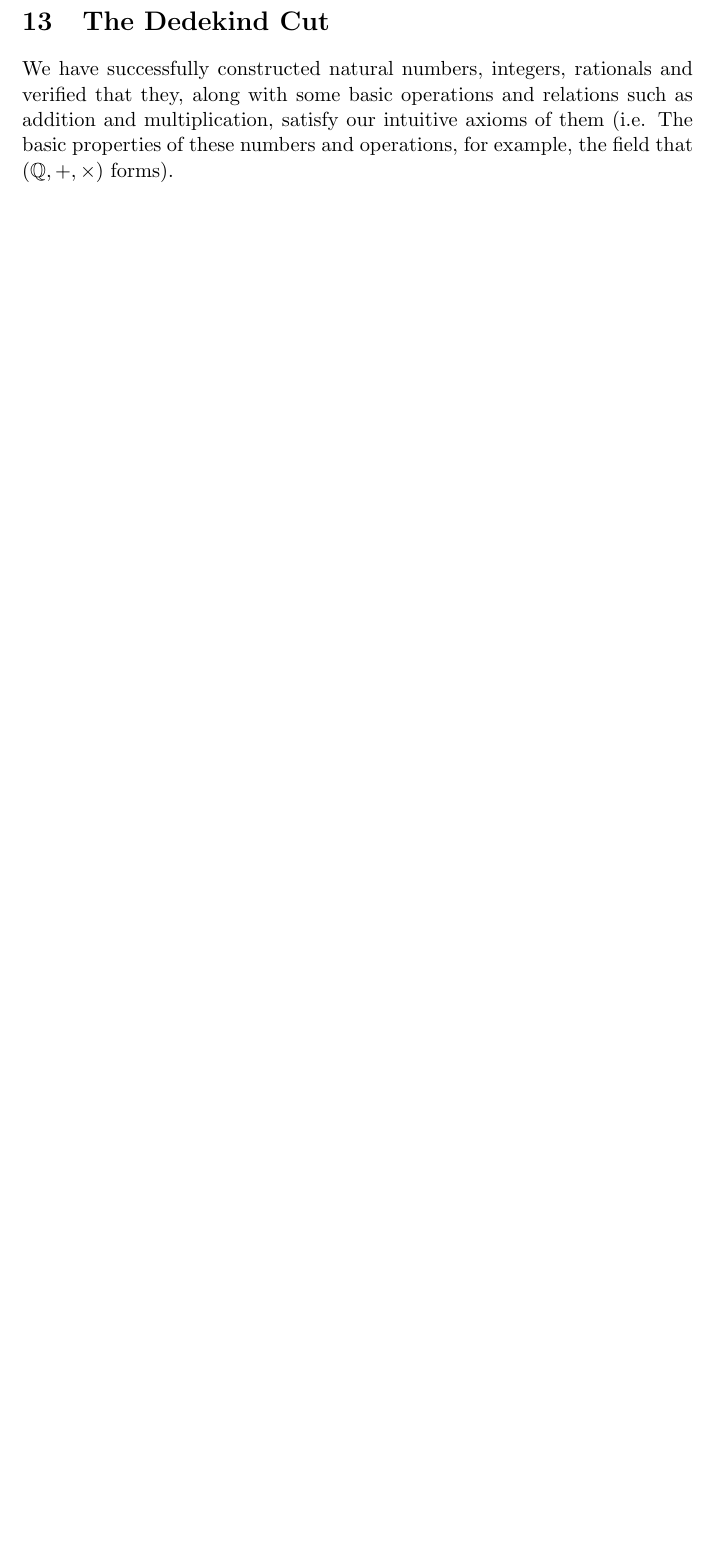
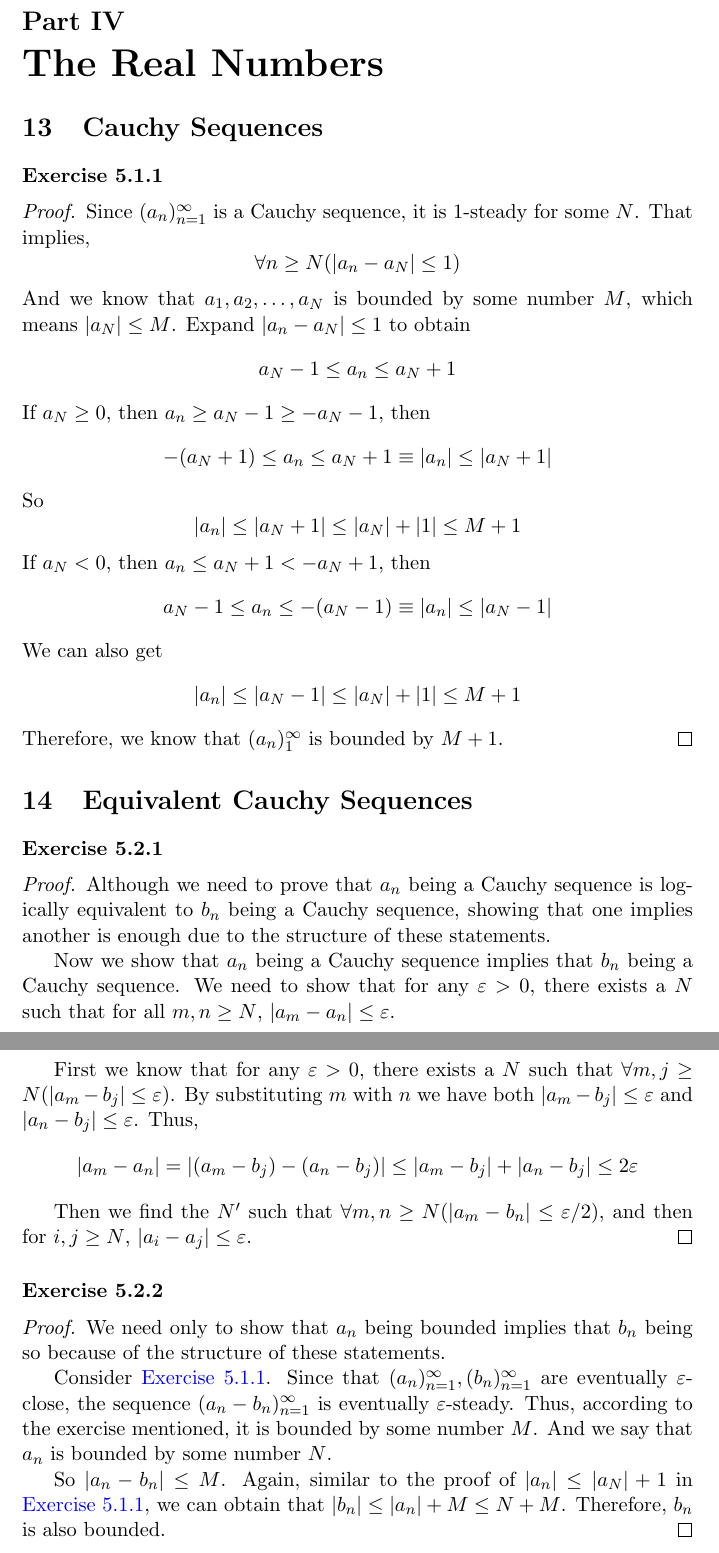
Before and after one commit to Little-He-Guan/Notebook-for-Analysis-of-Tao, a LaTeX document (Main.tex, which reads The Real Numbers.tex): part of page 73 of 79 before the commit and two parts of pages 73 and 74 of 80 after it, the two joined at a grey line, cut at the place of the change, the shorter picture padded with empty space. Compiled offline with pdfLaTeX.

Commit message:
Update Notebook
Add section 5.1, 5.2

Correct some errors

```diff
--- /dev/null
+++ b/The Real Numbers.tex
@@ -0,0 +1,62 @@
+\part{The Real Numbers}
+
+\section{Cauchy Sequences}
+\paragraph{Exercise 5.1.1} \label{exercise5.1.1}
+\begin{proof}
+Since $(a_n)^\infty_{n=1}$ is a Cauchy sequence, it is 1-steady for some $N$. That implies,
+\[
+\forall n \geq N(|a_n-a_N| \leq 1)
+\]
+And we know that $a_1,a_2,\dots,a_N$ is bounded by some number $M$, which means $|a_N| \leq M$. Expand $|a_n-a_N| \leq 1$ to obtain
+\[
+a_N-1 \leq a_n \leq a_N+1
+\]
+If $a_N \geq 0$, then $a_n \geq a_N-1 \geq -a_N-1$, then
+\[
+-(a_N+1) \leq a_n \leq a_N+1 \equiv |a_n| \leq |a_N+1|
+\]
+So
+\[
+|a_n| \leq |a_N+1| \leq |a_N| + |1| \leq M+1
+\]
+If $a_N < 0$, then $a_n \leq a_N +1 < -a_N+1$, then
+\[
+a_N - 1 \leq a_n \leq -(a_N-1) \equiv |a_n| \leq |a_N-1|
+\]
+We can also get
+\[
+|a_n| \leq |a_N-1| \leq |a_N| + |1| \leq M+1
+\]
+Therefore, we know that $(a_n)^\infty_1$ is bounded by $M+1$.
+\end{proof}
+
+\section{Equivalent Cauchy Sequences}
+\paragraph{Exercise 5.2.1} \label{exercise5.2.1}
+\begin{proof}
+Although we need to prove that $a_n$ being a Cauchy sequence is logically equivalent to $b_n$ being a Cauchy sequence, showing that one
+implies another is enough due to the structure of these statements.
+
+Now we show that $a_n$ being a Cauchy sequence implies that $b_n$ being a Cauchy sequence. We need to show that for any $\varepsilon >0$,
+there exists a $N$ such that for all $m,n\geq N$, $|a_m-a_n| \leq \varepsilon$.
+
+First we know that for any $\varepsilon >0$, there exists a $N$ such that $\forall m,j\geq N(|a_m-b_j|\leq \varepsilon)$. By substituting $m$
+with $n$ we have both $|a_m-b_j|\leq \varepsilon$ and $|a_n-b_j|\leq \varepsilon$.
+Thus,
+\[
+|a_m-a_n| = |(a_m-b_j) - (a_n-b_j)| \leq |a_m-b_j| + |a_n-b_j| \leq 2\varepsilon
+\]
+
+Then we find the $N'$ such that $\forall m,n\geq N(|a_m-b_n| \leq \varepsilon/2)$, and then for $i,j \geq N$, $|a_i-a_j| \leq \varepsilon$.
+\end{proof}
+
+\paragraph{Exercise 5.2.2} \label{exercise5.2.2}
+\begin{proof}
+We need only to show that $a_n$ being bounded implies that $b_n$ being so because of the structure of these statements.
+
+Consider \exerciseref{5.1.1}. Since that $(a_n)^\infty_{n=1},(b_n)^\infty_{n=1}$ are eventually $\varepsilon$-close, the sequence
+$(a_n-b_n)^\infty_{n=1}$ is eventually $\varepsilon$-steady. Thus, according to the exercise mentioned, it is bounded by some number $M$. And
+we say that $a_n$ is bounded by some number $N$.
+
+So $|a_n-b_n| \leq M$. Again, similar to the proof of $|a_n| \leq |a_N|+1$ in \exerciseref{5.1.1}, we can obtain that
+$|b_n| \leq |a_n| + M \leq N+M$. Therefore, $b_n$ is also bounded.
+\end{proof}
```
Also changed, not shown: Main.tex (+11 -1 lines), Why Axiomization.tex (+8 -5 lines), Output/Main.pdf.
